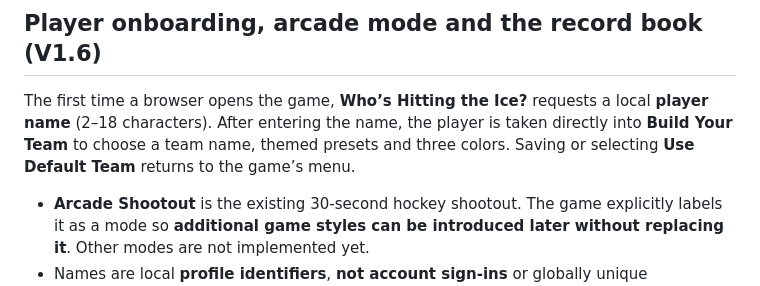
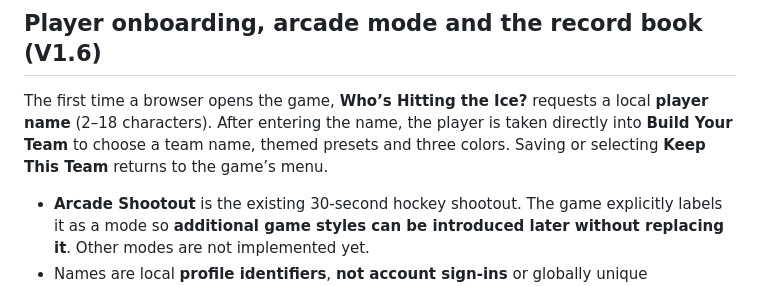
Before and after one commit to wrestlinggm27/frostline-shootout, a Markdown page: README.md, the part around the change. Rendered like a GitHub page.

Commit message:
Keep README in sync with first-time team setup options

```diff
--- a/README.md
+++ b/README.md
@@ -41,7 +41,7 @@ Then open http://localhost:8000 in your browser.
 
 ## Player onboarding, arcade mode and the record book (V1.6)
 
-The first time a browser opens the game, **Who’s Hitting the Ice?** requests a local **player name** (2–18 characters). After entering the name, the player is taken directly into **Build Your Team** to choose a team name, themed presets and three colors. Saving or selecting **Use Default Team** returns to the game’s menu.
+The first time a browser opens the game, **Who’s Hitting the Ice?** requests a local **player name** (2–18 characters). After entering the name, the player is taken directly into **Build Your Team** to choose a team name, themed presets and three colors. Saving or selecting **Keep This Team** returns to the game’s menu.
 
 - **Arcade Shootout** is the existing 30-second hockey shootout. The game explicitly labels it as a mode so **additional game styles can be introduced later without replacing it**. Other modes are not implemented yet.
 - Names are local **profile identifiers**, **not account sign-ins** or globally unique usernames. No password, server account, telemetry or purchase is required.
```
